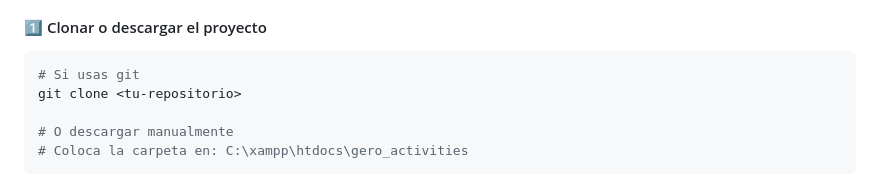
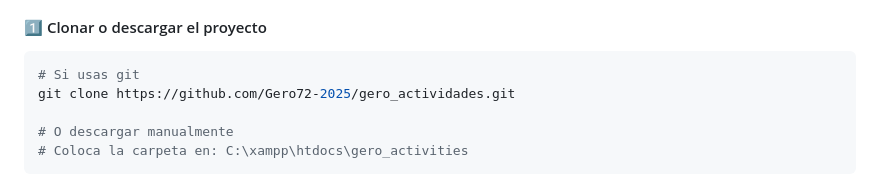
Before and after one commit to Gero72-2025/gero_actividades, a Markdown page: README.md, the part around the change. GitHub-like rendering.

Commit message:
Repositorio Agregado

````diff
--- a/README.md
+++ b/README.md
@@ -55,7 +55,7 @@ Sistema web completo para la gestión de actividades, personal, contratos, divis
 #### 1️⃣ Clonar o descargar el proyecto
 ```bash
 # Si usas git
-git clone <tu-repositorio>
+git clone https://github.com/Gero72-2025/gero_actividades.git
 
 # O descargar manualmente
 # Coloca la carpeta en: C:\xampp\htdocs\gero_activities
````
